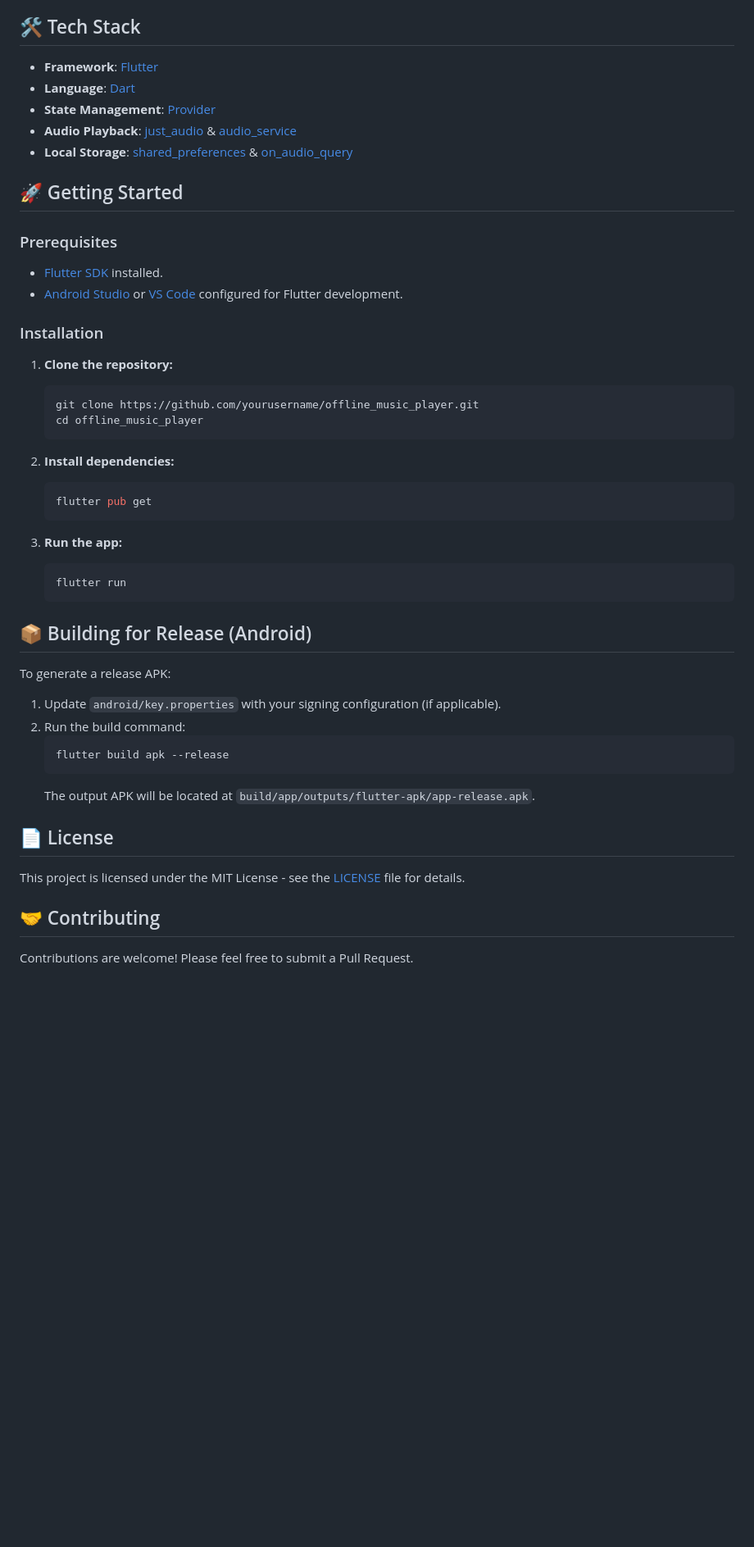
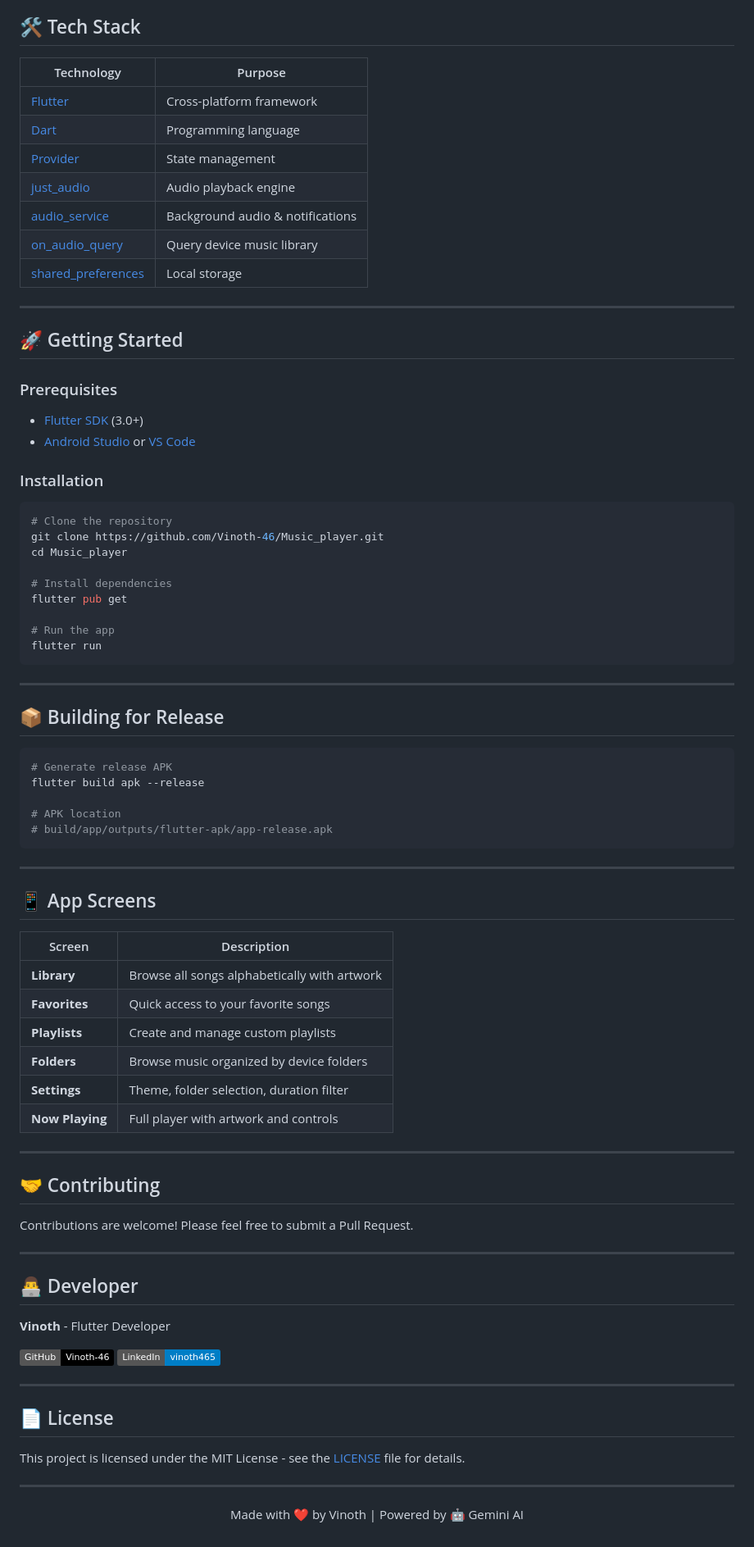
Before and after one commit to Vinoth-46/Vibescape, a Markdown page: README.md, the part around the change printed below. Shown: that part at 82% size. Rendered like a GitHub page; badges without logos; blank space fills up the shorter version.

````diff
--- a/README.md
+++ b/README.md
@@ -21,52 +52,85 @@ A feature-rich offline music player application built with Flutter. This app all
 
 ## 🛠️ Tech Stack
 
-- **Framework**: [Flutter](https://flutter.dev/)
-- **Language**: [Dart](https://dart.dev/)
-- **State Management**: [Provider](https://pub.dev/packages/provider)
-- **Audio Playback**: [just_audio](https://pub.dev/packages/just_audio) & [audio_service](https://pub.dev/packages/audio_service)
-- **Local Storage**: [shared_preferences](https://pub.dev/packages/shared_preferences) & [on_audio_query](https://pub.dev/packages/on_audio_query)
+| Technology | Purpose |
+|------------|---------|
+| [Flutter](https://flutter.dev/) | Cross-platform framework |
+| [Dart](https://dart.dev/) | Programming language |
+| [Provider](https://pub.dev/packages/provider) | State management |
+| [just_audio](https://pub.dev/packages/just_audio) | Audio playback engine |
+| [audio_service](https://pub.dev/packages/audio_service) | Background audio & notifications |
+| [on_audio_query](https://pub.dev/packages/on_audio_query) | Query device music library |
+| [shared_preferences](https://pub.dev/packages/shared_preferences) | Local storage |
+
+---
 
 ## 🚀 Getting Started
 
 ### Prerequisites
 
-- [Flutter SDK](https://docs.flutter.dev/get-started/install) installed.
-- [Android Studio](https://developer.android.com/studio) or [VS Code](https://code.visualstudio.com/) configured for Flutter development.
+- [Flutter SDK](https://docs.flutter.dev/get-started/install) (3.0+)
+- [Android Studio](https://developer.android.com/studio) or [VS Code](https://code.visualstudio.com/)
 
 ### Installation
 
-1.  **Clone the repository:**
-    ```bash
-    git clone https://github.com/yourusername/offline_music_player.git
-    cd offline_music_player
-    ```
+```bash
+# Clone the repository
+git clone https://github.com/Vinoth-46/Music_player.git
+cd Music_player
 
-2.  **Install dependencies:**
-    ```bash
-    flutter pub get
-    ```
+# Install dependencies
+flutter pub get
 
-3.  **Run the app:**
-    ```bash
-    flutter run
-    ```
+# Run the app
+flutter run
+```
 
-## 📦 Building for Release (Android)
+---
 
-To generate a release APK:
+## 📦 Building for Release
 
-1.  Update `android/key.properties` with your signing configuration (if applicable).
-2.  Run the build command:
-    ```bash
-    flutter build apk --release
-    ```
-    The output APK will be located at `build/app/outputs/flutter-apk/app-release.apk`.
+```bash
+# Generate release APK
+flutter build apk --release
+
+# APK location
+# build/app/outputs/flutter-apk/app-release.apk
+```
+
+---
+
+## 📱 App Screens
+
+| Screen | Description |
+|--------|-------------|
+| **Library** | Browse all songs alphabetically with artwork |
+| **Favorites** | Quick access to your favorite songs |
+| **Playlists** | Create and manage custom playlists |
+| **Folders** | Browse music organized by device folders |
+| **Settings** | Theme, folder selection, duration filter |
+| **Now Playing** | Full player with artwork and controls |
+
+---
+
+## 🤝 Contributing
+
+Contributions are welcome! Please feel free to submit a Pull Request.
+
+---
+
+## 👨‍💻 Developer
+
+**Vinoth** - Flutter Developer
+
+[![GitHub](https://img.shields.io/badge/GitHub-Vinoth--46-black?style=flat&logo=github)](https://github.com/Vinoth-46)
+[![LinkedIn](https://img.shields.io/badge/LinkedIn-vinoth465-blue?style=flat&logo=linkedin)](https://www.linkedin.com/in/vinoth465/)
+
+---
 
 ## 📄 License
 
 This project is licensed under the MIT License - see the [LICENSE](LICENSE) file for details.
 
-## 🤝 Contributing
+---
 
-Contributions are welcome! Please feel free to submit a Pull Request.
+<p align="center">Made with ❤️ by Vinoth | Powered by 🤖 Gemini AI</p>
````
Also changed, not shown: other parts of README.md (+44 -13 lines), screenshots/library.jpg (added), screenshots/now_playing.jpg (added), screenshots/settings.jpg (added).
